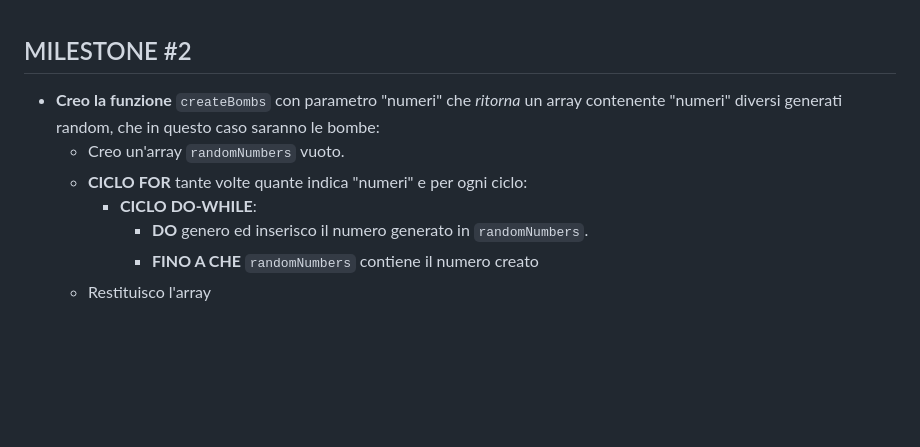
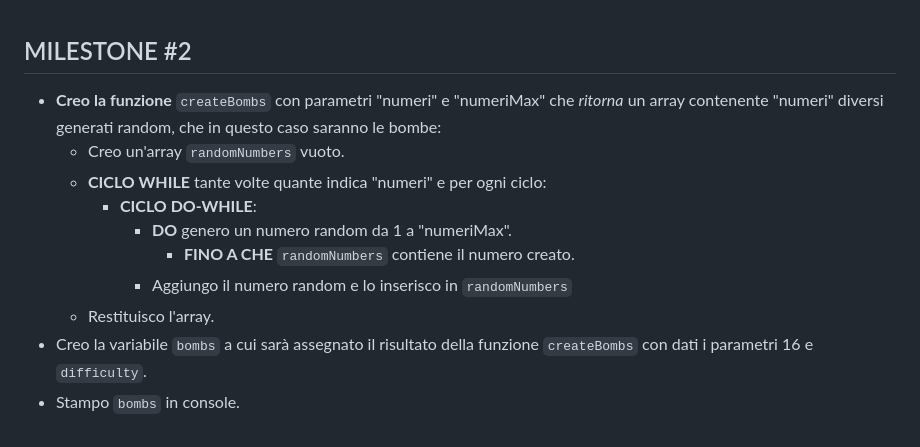
Before and after one commit to marcocareddu/js-campominato-dom, a Markdown page: steps.md, the part around one of its changes. Drawn GitHub-style; blank space fills up the shorter version.

Commit message:
MS - Added MILESTONE 2 - steps

```diff
--- a/steps.md
+++ b/steps.md
@@ -48,10 +50,13 @@ Buon divertimento e a domani!  -->
 <br>
 
 ## MILESTONE #2
-- **Creo la funzione** `createBombs` con parametro "numeri" che *ritorna* un array contenente "numeri" diversi generati random, che in questo caso saranno le bombe:
+- **Creo la funzione** `createBombs` con parametri "numeri" e "numeriMax" che *ritorna* un array contenente "numeri" diversi generati random, che in questo caso saranno le bombe:
     - Creo un'array `randomNumbers` vuoto.
-    - **CICLO FOR** tante volte quante indica "numeri" e per ogni ciclo:
+    - **CICLO WHILE** tante volte quante indica "numeri" e per ogni ciclo:
         - **CICLO DO-WHILE**:
-            - **DO** genero ed inserisco il numero generato in `randomNumbers`.
-            - **FINO A CHE** `randomNumbers` contiene il numero creato
-    - Restituisco l'array
+            - **DO** genero un numero random da 1 a "numeriMax".
+                - **FINO A CHE** `randomNumbers` contiene il numero creato.
+            - Aggiungo il numero random e lo inserisco in `randomNumbers`
+    - Restituisco l'array.
+- Creo la variabile `bombs` a cui sarà assegnato il risultato della funzione `createBombs` con dati i parametri 16 e `difficulty`.
+- Stampo `bombs` in console.
```
Also changed, not shown: other parts of steps.md (+2 -0 lines).
